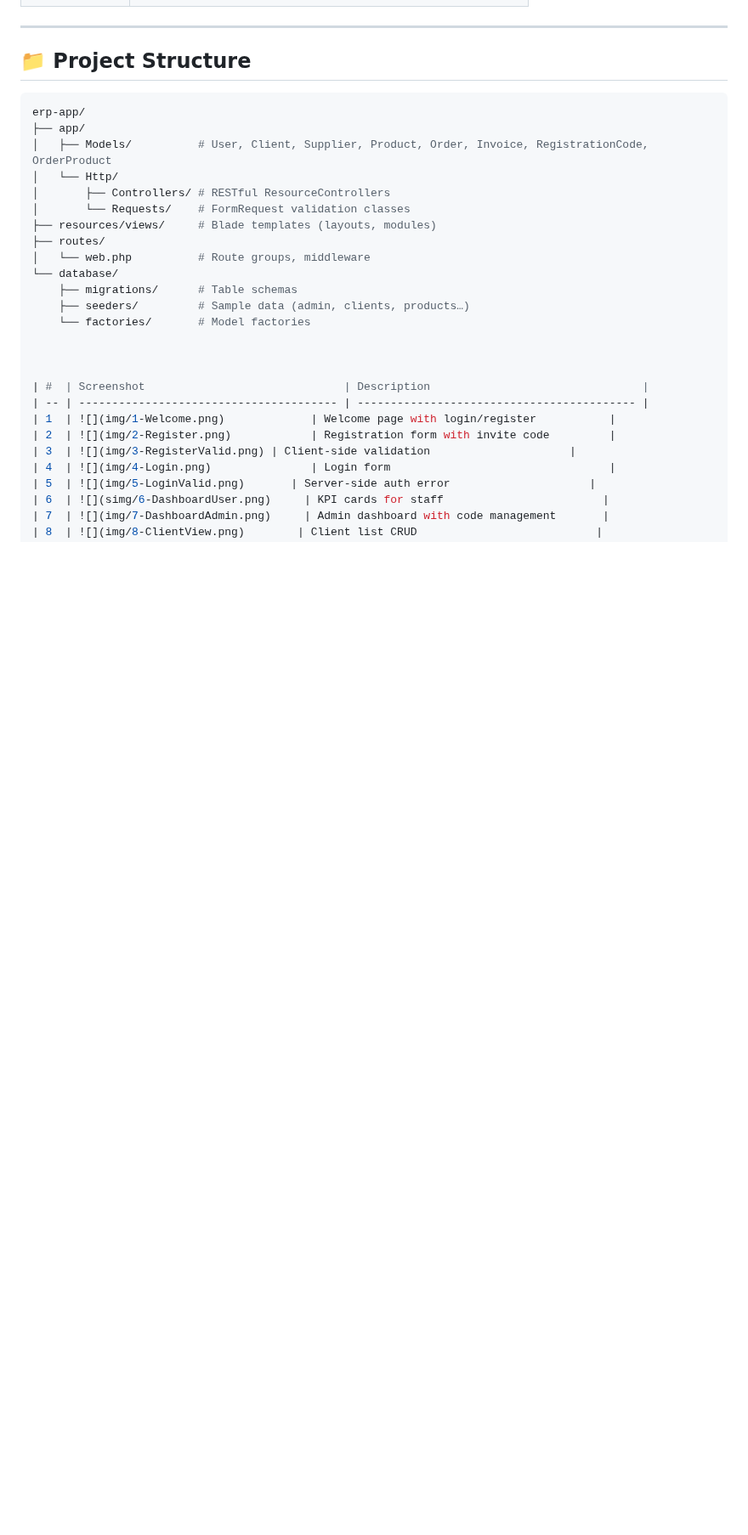
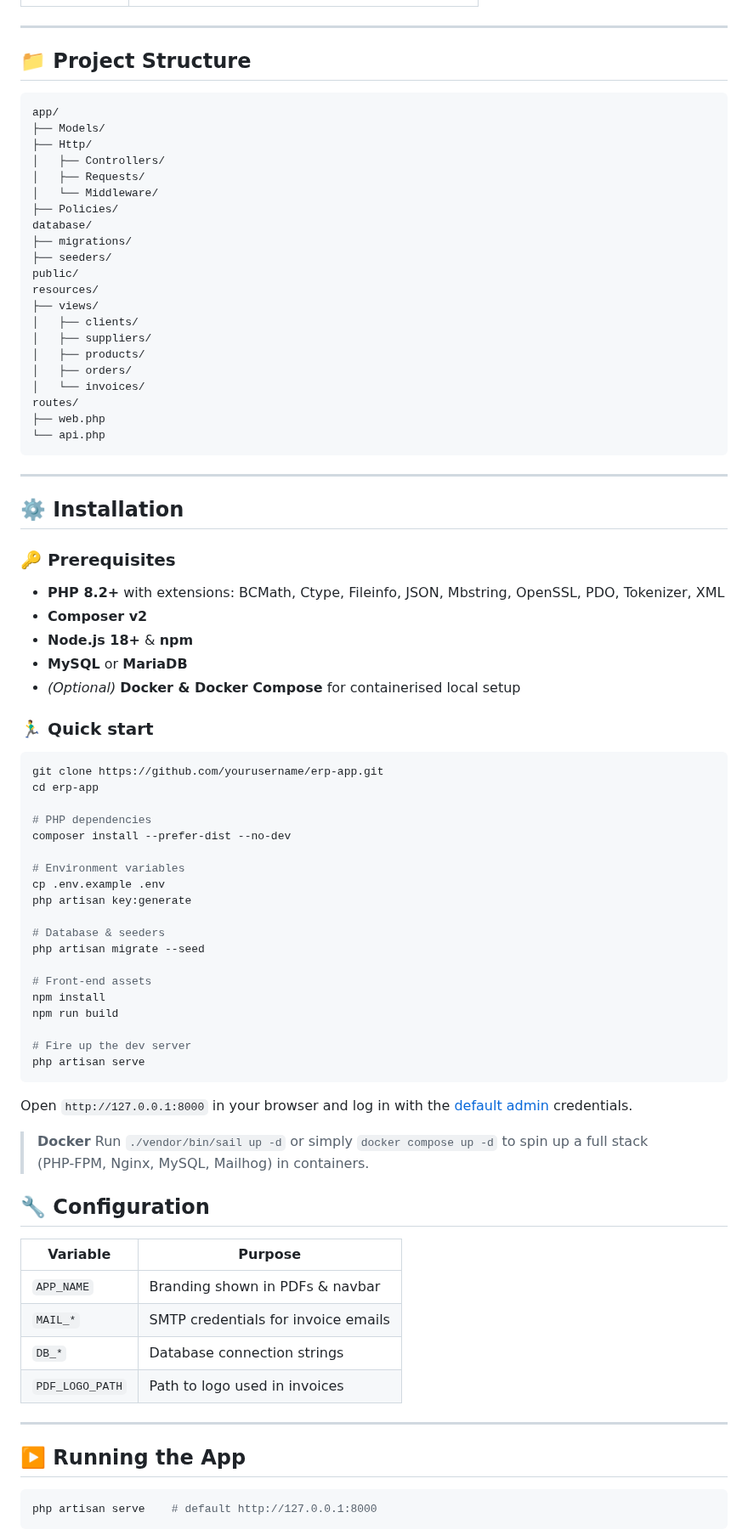
Before and after one commit to Adrianowsski/ERP, a Markdown page: README.md, the part around one of its changes. Shown at 85% size. GitHub-like rendering; blank space fills up the shorter version.

````diff
--- a/README.md
+++ b/README.md
@@ -59,29 +60,85 @@ A Laravel-powered ERP suite for managing **Clients**, **Suppliers**, **Products*
 
 ## 📁 Project Structure
 
+```text
+app/
+├── Models/
+├── Http/
+│   ├── Controllers/
+│   ├── Requests/
+│   └── Middleware/
+├── Policies/
+database/
+├── migrations/
+├── seeders/
+public/
+resources/
+├── views/
+│   ├── clients/
+│   ├── suppliers/
+│   ├── products/
+│   ├── orders/
+│   └── invoices/
+routes/
+├── web.php
+└── api.php
+```
+
+---
+
+## ⚙️ Installation
+
+### 🔑 Prerequisites
+
+* **PHP 8.2+** with extensions: BCMath, Ctype, Fileinfo, JSON, Mbstring, OpenSSL, PDO, Tokenizer, XML
+* **Composer v2**
+* **Node.js 18+** & **npm**
+* **MySQL** or **MariaDB**
+* *(Optional)* **Docker & Docker Compose** for containerised local setup
+
+### 🏃‍♂️ Quick start
+
 ```bash
-erp-app/
-├── app/
-│   ├── Models/          # User, Client, Supplier, Product, Order, Invoice, RegistrationCode, OrderProduct
-│   └── Http/
-│       ├── Controllers/ # RESTful ResourceControllers
-│       └── Requests/    # FormRequest validation classes
-├── resources/views/     # Blade templates (layouts, modules)
-├── routes/
-│   └── web.php          # Route groups, middleware
-└── database/
-    ├── migrations/      # Table schemas
-    ├── seeders/         # Sample data (admin, clients, products…)
-    └── factories/       # Model factories
+git clone https://github.com/yourusername/erp-app.git
+cd erp-app
 
+# PHP dependencies
+composer install --prefer-dist --no-dev
 
+# Environment variables
+cp .env.example .env
+php artisan key:generate
 
-| #  | Screenshot                              | Description                                |
-| -- | --------------------------------------- | ------------------------------------------ |
-| 1  | ![](img/1-Welcome.png)             | Welcome page with login/register           |
-| 2  | ![](img/2-Register.png)            | Registration form with invite code         |
-| 3  | ![](img/3-RegisterValid.png) | Client-side validation                     |
-| 4  | ![](img/4-Login.png)               | Login form                                 |
-| 5  | ![](img/5-LoginValid.png)       | Server-side auth error                     |
-| 6  | ![](simg/6-DashboardUser.png)     | KPI cards for staff                        |
-| 7  | ![](img/7-DashboardAdmin.png)     | Admin dashboard with code management       |
+# Database & seeders
+php artisan migrate --seed
+
+# Front‑end assets
+npm install
+npm run build
+
+# Fire up the dev server
+php artisan serve
+```
+
+Open `http://127.0.0.1:8000` in your browser and log in with the [default admin](#-default-admin) credentials.
+
+> **Docker**
+> Run `./vendor/bin/sail up -d` or simply `docker compose up -d` to spin up a full stack (PHP‑FPM, Nginx, MySQL, Mailhog) in containers.
+
+## 🔧 Configuration
+
+| Variable        | Purpose                             |
+| --------------- | ----------------------------------- |
+| `APP_NAME`      | Branding shown in PDFs & navbar     |
+| `MAIL_*`        | SMTP credentials for invoice emails |
+| `DB_*`          | Database connection strings         |
+| `PDF_LOGO_PATH` | Path to logo used in invoices       |
+
+---
+
+## ▶️ Running the App
+
+```bash
+php artisan serve    # default http://127.0.0.1:8000
+```
+
````
Also changed, not shown: other parts of README.md (+94 -62 lines).
